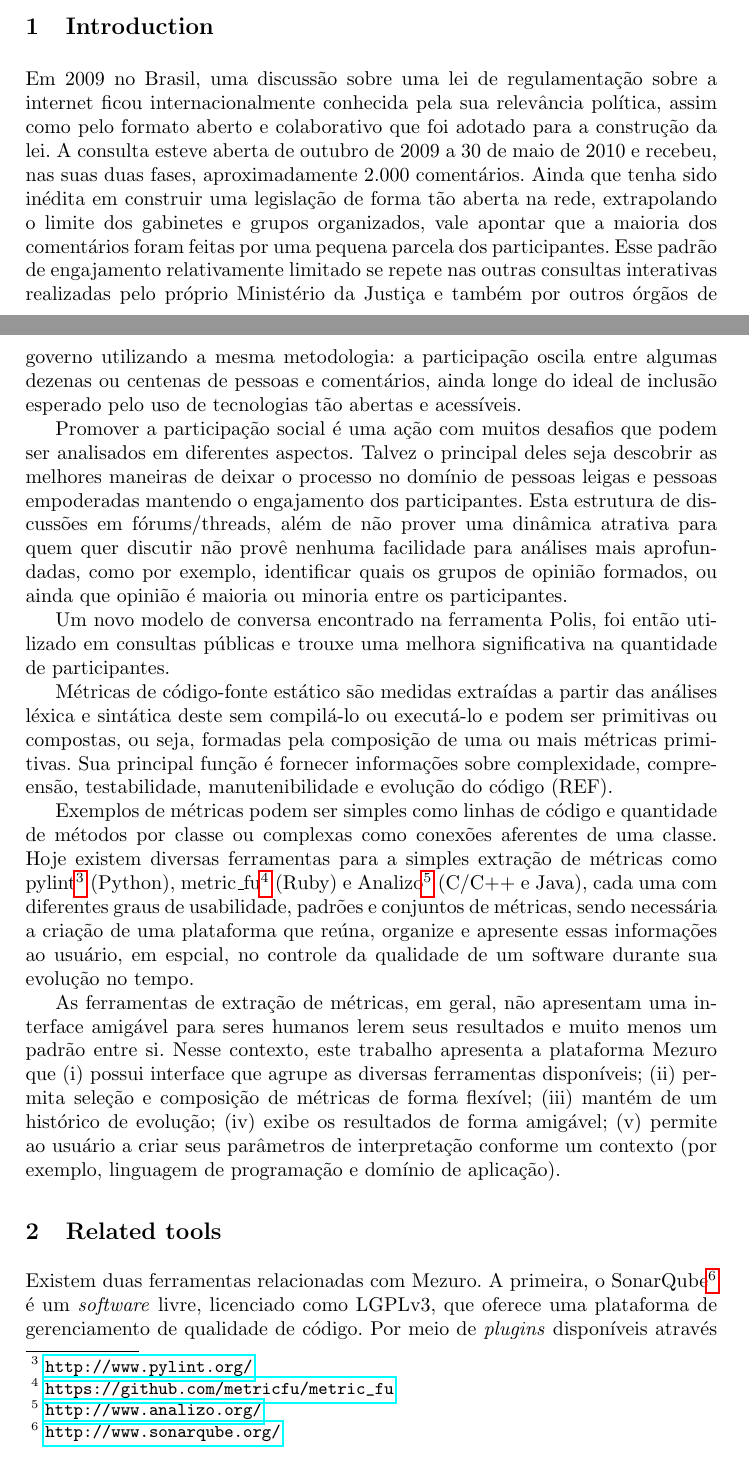
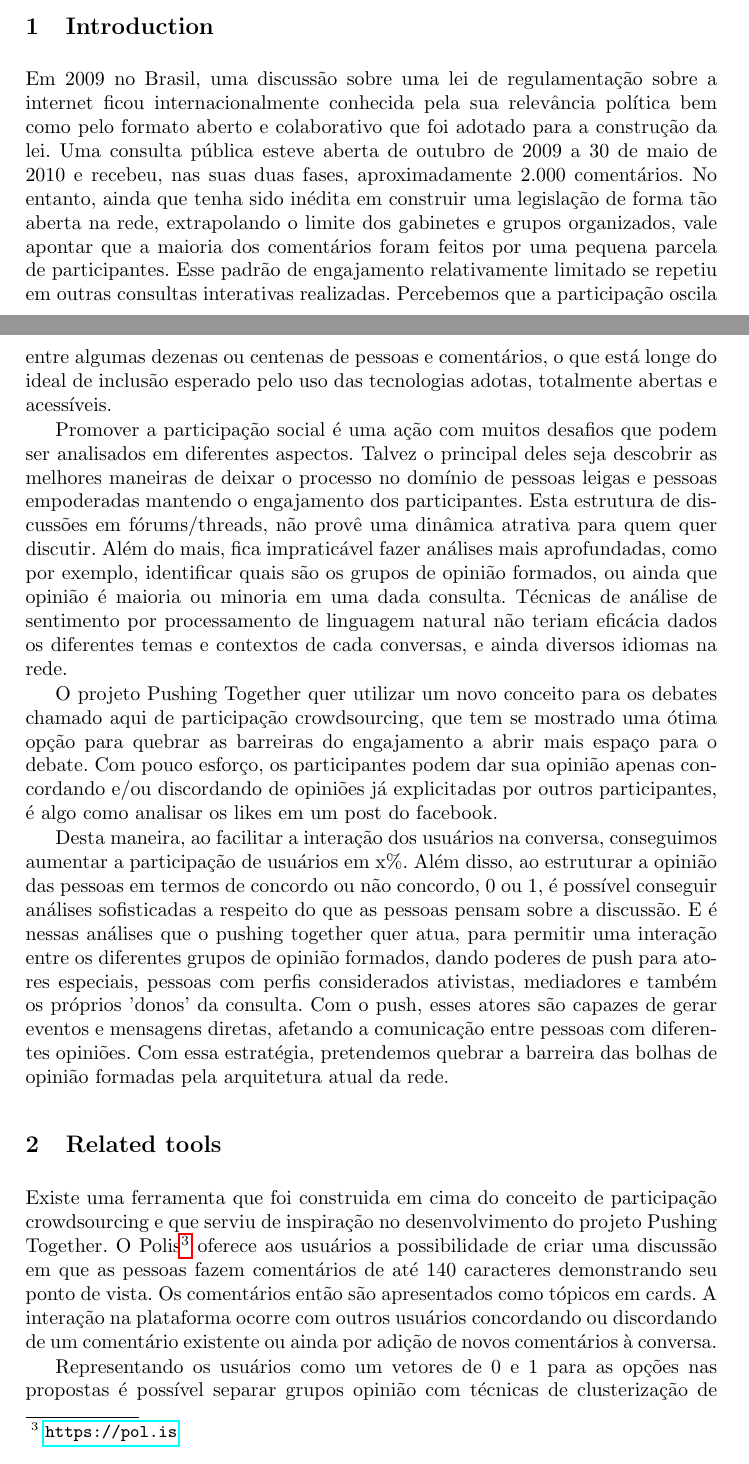
Before and after one commit to tallysmartins/ej-articles, a LaTeX paper (oss-tools-2017-ej/ej.tex): two parts of pages 1 and 2 of 5 before the commit and two parts of pages 1 and 2 of 4 after it, joined at a grey line, cut so that both start at the same text. Compiled offline with pdfLaTeX.

Commit message:
Adds section 'The Pushing Together project'
Signed-off-by: Tallys Martins <tallysmartins@gmail.com>

```diff
--- a/oss-tools-2017-ej/ej.tex
+++ b/oss-tools-2017-ej/ej.tex
@@ -57,64 +57,85 @@
 \section{Introduction}
 \label{sec:intro}
   Em 2009 no Brasil, uma discussão sobre uma lei de regulamentação sobre a internet
-  ficou internacionalmente conhecida pela sua relevância política, assim como
+  ficou internacionalmente conhecida pela sua relevância política bem como
   pelo formato aberto e colaborativo que foi adotado para a construção da lei.
-  A consulta esteve aberta de outubro de 2009 a 30 de maio de 2010 e recebeu,
+  Uma consulta pública esteve aberta de outubro de 2009 a 30 de maio de 2010 e recebeu,
   nas suas duas fases, aproximadamente 2.000 comentários.
-  Ainda que tenha sido inédita em construir uma legislação de forma tão aberta
+  No entanto, ainda que tenha sido inédita em construir uma legislação de forma tão aberta
   na rede, extrapolando o limite dos gabinetes e grupos organizados, vale apontar
-  que a maioria dos comentários foram feitas por uma pequena parcela dos participantes.
-  Esse padrão de engajamento relativamente limitado se repete nas outras consultas
-  interativas realizadas pelo próprio Ministério da Justiça e também por outros
-  órgãos de governo utilizando a mesma metodologia: a participação oscila entre
-  algumas dezenas ou centenas de pessoas e comentários, ainda longe do ideal de
-  inclusão esperado pelo uso de tecnologias tão abertas e acessíveis.
+  que a maioria dos comentários foram feitos por uma pequena parcela de participantes.
+  Esse padrão de engajamento relativamente limitado se repetiu em outras consultas
+  interativas realizadas. Percebemos que a participação oscila entre
+  algumas dezenas ou centenas de pessoas e comentários, o que está longe do ideal de
+  inclusão esperado pelo uso das tecnologias adotas, totalmente abertas e acessíveis.
 
   Promover a participação social é uma ação com muitos desafios que podem
   ser analisados em diferentes aspectos. Talvez o principal deles seja descobrir
   as melhores maneiras de deixar o processo no domínio  de pessoas leigas e
   pessoas empoderadas mantendo o engajamento dos participantes. Esta estrutura
-  de discussões em fórums/threads, além de não prover uma dinâmica atrativa para
-  quem quer discutir não provê nenhuma facilidade para análises mais aprofundadas,
-  como por exemplo, identificar quais os grupos de opinião formados, ou ainda
-  que opinião é maioria ou minoria entre os participantes.
+  de discussões em fórums/threads, não provê uma dinâmica atrativa para
+  quem quer discutir. Além do mais, fica impraticável fazer análises mais aprofundadas,
+  como por exemplo, identificar quais são os grupos de opinião formados, ou ainda
+  que opinião é maioria ou minoria em uma dada consulta. Técnicas de análise
+  de sentimento por processamento de linguagem natural não teriam eficácia
+  dados os diferentes temas e contextos de cada conversas, e ainda diversos
+  idiomas na rede.
 
-  Um novo modelo de conversa encontrado na ferramenta Polis, foi então
-  utilizado em consultas públicas e trouxe uma melhora significativa na quantidade
-  de participantes.
+  O projeto Pushing Together quer utilizar um novo conceito para os debates
+  chamado aqui de participação crowdsourcing, que tem se mostrado uma ótima opção
+  para quebrar as barreiras do engajamento a abrir mais espaço para o debate. Com
+  pouco esforço, os participantes podem dar sua opinião apenas concordando
+  e/ou discordando de opiniões já explicitadas por outros participantes, é algo
+  como analisar os likes em um post do facebook.
 
+  Desta maneira, ao facilitar a interação dos usuários na conversa, conseguimos
+  aumentar a participação de usuários em x\%. Além disso, ao estruturar
+  a opinião das pessoas em termos de concordo ou não concordo, 0 ou 1, é
+  possível conseguir análises sofisticadas a respeito do que as pessoas
+  pensam sobre a discussão. E é nessas análises que o pushing together quer atua,
+  para permitir uma interação entre os diferentes grupos de opinião formados, dando
+  poderes de push para atores especiais, pessoas com perfis considerados ativistas,
+  mediadores e também os próprios 'donos' da consulta. Com o push, esses atores
+  são capazes de gerar eventos e mensagens diretas, afetando a comunicação
+  entre pessoas com diferentes opiniões. Com essa estratégia, pretendemos
+  quebrar a barreira das bolhas de opinião formadas pela arquitetura
+  atual da rede.
 
-Métricas de código-fonte estático são medidas extraídas a partir das análises
-léxica e sintática deste sem compilá-lo ou executá-lo e podem ser primitivas ou
-compostas, ou seja, formadas pela composição de uma ou mais métricas
-primitivas. Sua principal função é fornecer informações sobre complexidade,
-compreensão, testabilidade, manutenibilidade e evolução do
-código (REF).
-
-Exemplos de métricas podem ser simples como linhas de código e quantidade de
-métodos por classe ou complexas como conexões aferentes de uma classe.  Hoje
-existem diversas ferramentas para a simples extração de métricas como
-pylint\footnote{\url{http://www.pylint.org/}} (Python),
-metric\_fu\footnote{\url{https://github.com/metricfu/metric_fu}} (Ruby) e
-Analizo\footnote{\url{http://www.analizo.org/}} (C/C++ e Java), cada uma com
-diferentes graus de usabilidade, padrões e conjuntos de métricas, sendo
-necessária a criação de uma plataforma que reúna, organize e apresente essas
-informações ao usuário, em espcial, no controle da qualidade de um
-software durante sua evolução no tempo.
-
-As ferramentas de extração de métricas, em geral, não apresentam uma interface
-amigável para seres humanos lerem seus resultados e muito menos um padrão entre
-si.  Nesse contexto, este trabalho apresenta a plataforma Mezuro que
-(i) possui interface que agrupe as diversas ferramentas disponíveis;
-(ii) permita seleção e composição de métricas de forma flexível;
-(iii) mantém de um histórico de evolução;
-(iv) exibe os resultados de forma amigável;
-(v) permite ao usuário a criar seus parâmetros de interpretação conforme um
-contexto (por exemplo, linguagem de programação e domínio de aplicação).
+%Métricas de código-fonte estático são medidas extraídas a partir das análises
+%léxica e sintática deste sem compilá-lo ou executá-lo e podem ser primitivas ou
+%compostas, ou seja, formadas pela composição de uma ou mais métricas
+%primitivas. Sua principal função é fornecer informações sobre complexidade,
+%compreensão, testabilidade, manutenibilidade e evolução do
+%código (REF).
+%
+%Exemplos de métricas podem ser simples como linhas de código e quantidade de
+%métodos por classe ou complexas como conexões aferentes de uma classe.  Hoje
+%existem diversas ferramentas para a simples extração de métricas como
+%pylint\footnote{\url{http://www.pylint.org/}} (Python),
+%metric\_fu\footnote{\url{https://github.com/metricfu/metric_fu}} (Ruby) e
+%Analizo\footnote{\url{http://www.analizo.org/}} (C/C++ e Java), cada uma com
+%diferentes graus de usabilidade, padrões e conjuntos de métricas, sendo
+%necessária a criação de uma plataforma que reúna, organize e apresente essas
+%informações ao usuário, em espcial, no controle da qualidade de um
+%software durante sua evolução no tempo.
+%
+%As ferramentas de extração de métricas, em geral, não apresentam uma interface
+%amigável para seres humanos lerem seus resultados e muito menos um padrão entre
+%si.  Nesse contexto, este trabalho apresenta a plataforma Mezuro que
+%(i) possui interface que agrupe as diversas ferramentas disponíveis;
+%(ii) permita seleção e composição de métricas de forma flexível;
+%(iii) mantém de um histórico de evolução;
+%(iv) exibe os resultados de forma amigável;
+%(v) permite ao usuário a criar seus parâmetros de interpretação conforme um
+%contexto (por exemplo, linguagem de programação e domínio de aplicação).
 
 \section{Related tools}
 
-Existem duas ferramentas relacionadas com Mezuro. A primeira, o
-SonarQube\footnote{\url{http://www.sonarqube.org/}} é um \textit{software}
-livre, licenciado como LGPLv3, que oferece uma plataforma de gerenciamento de
-qualidade de código. Por meio de \textit{plugins} disponíveis através de uma
+ Existe uma ferramenta que foi construida em cima do conceito de participação
+ crowdsourcing e que serviu de inspiração no desenvolvimento do projeto Pushing
+ Together. O Polis\footnote{\url{https://pol.is}} oferece aos usuários a possibilidade
+ de criar uma discussão em que as pessoas fazem comentários de
+ até 140 caracteres demonstrando seu ponto de vista. Os comentários então são
+ apresentados como tópicos em cards. A interação na plataforma ocorre com outros
+ usuários concordando ou discordando de um comentário existente ou ainda por
+ adição de novos comentários à conversa.
@@ -127 +142,3 @@ C/C++\footnote{\url{http://www.sonarsource.com/products/plugins/languages/cpp/}}
 
+ Representando os usuários como um vetores de 0 e 1 para as opções nas propostas
+ é possível separar grupos opinião com técnicas de clusterização de dados.
```
Also changed, not shown: oss-tools-2017-ej/ej.tex (122 more changed lines).
